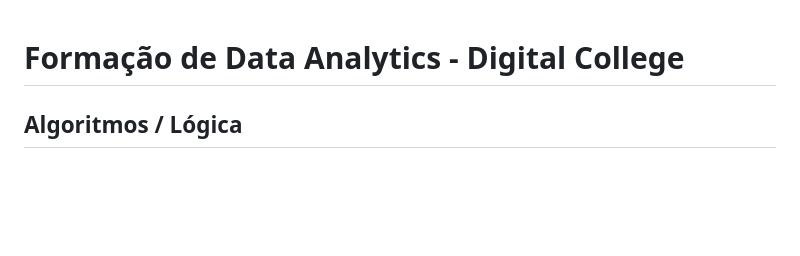
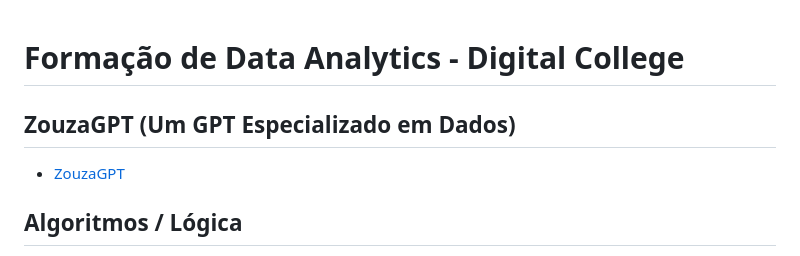
Before and after one commit to aasouzaconsult/DC_Data-Analytics, a Markdown page: README.md, the part around the change. GitHub-like rendering; blank space fills up the shorter version.

```diff
--- a/README.md
+++ b/README.md
@@ -1,6 +1,9 @@
 [//]: # (This may be the most platform independent comment)
 
 # Formação de Data Analytics  - Digital College
+
+## ZouzaGPT (Um GPT Especializado em Dados)
+- [ZouzaGPT](https://chat.openai.com/g/g-TI8xRV9Pg-zouzagpt)
 
 ## Algoritmos / Lógica
 - [Curso básico](https://www.youtube.com/watch?v=8mei6uVttho&list=PLHz_AreHm4dmSj0MHol_aoNYCSGFqvfXV)
```
